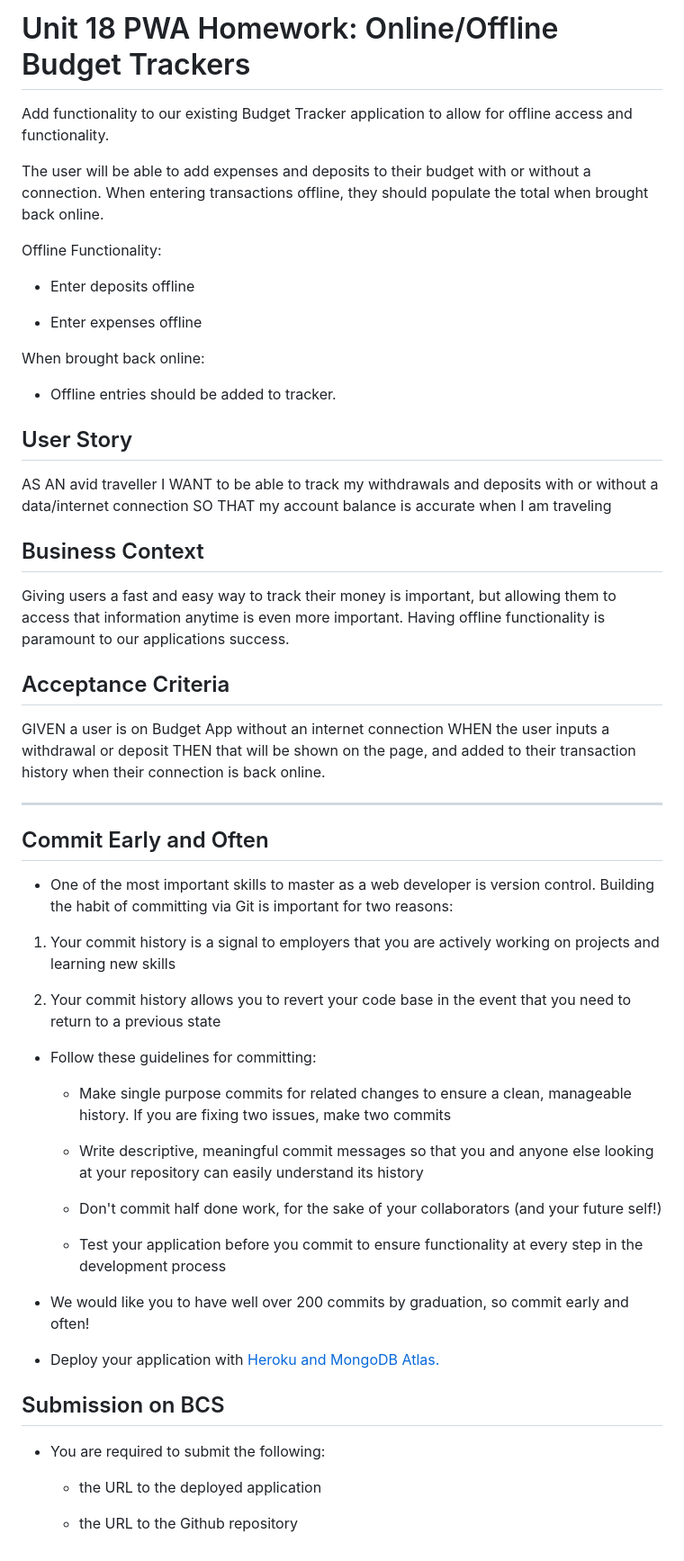
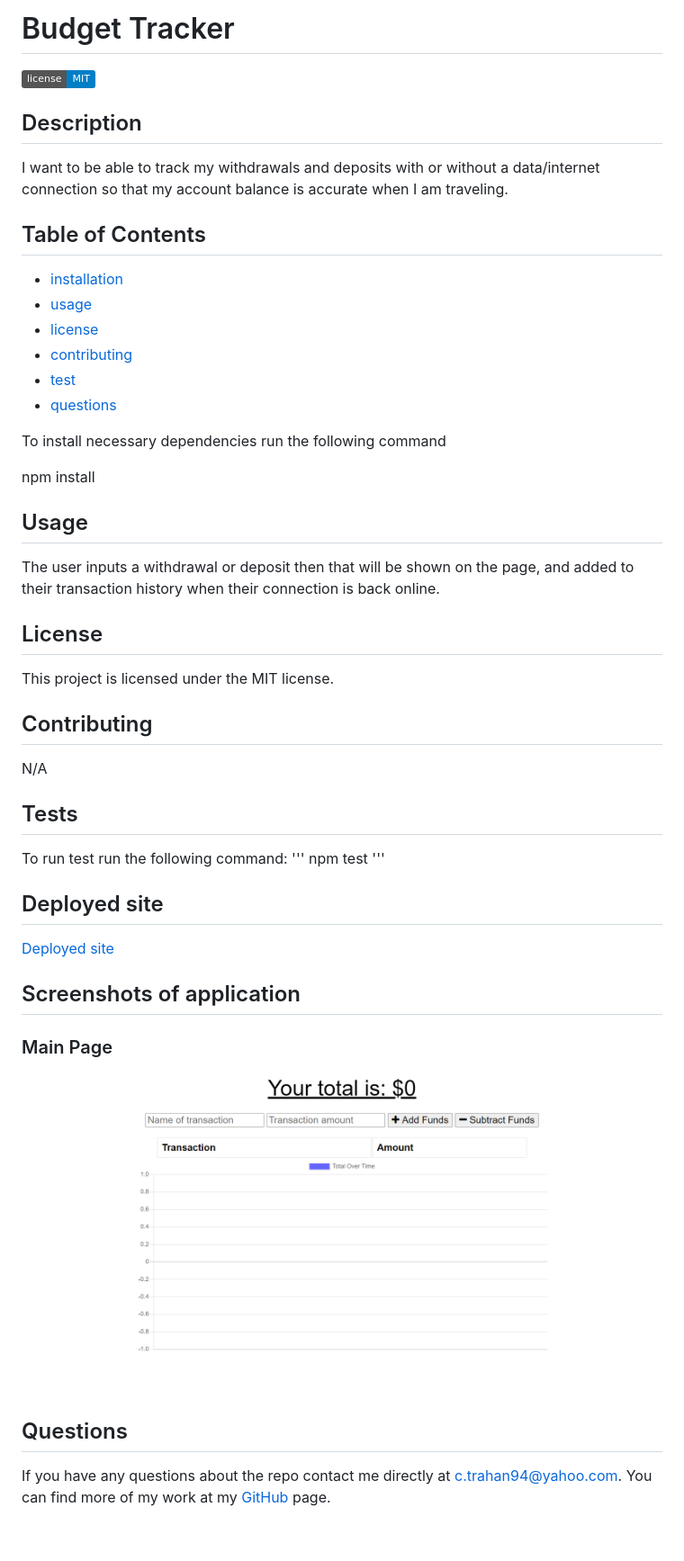
Before and after one commit to ctrahan94/budget_tracker, a Markdown page: README.md, the part around the change. Shown: that part at 90% size. GitHub-like rendering; pictures changed too: public/assets/images/home.png (added); badges without logos.

```diff
--- a/README.md
+++ b/README.md
@@ -1,62 +1,50 @@
-# Unit 18 PWA Homework: Online/Offline Budget Trackers
+ # Budget Tracker
+  ![github license](https://img.shields.io/badge/license-MIT-blue.svg)
 
-Add functionality to our existing Budget Tracker application to allow for offline access and functionality.
+## Description
 
-The user will be able to add expenses and deposits to their budget with or without a connection. When entering transactions offline, they should populate the total when brought back online.
+I want to be able to track my withdrawals and deposits with or without a data/internet connection
+so that my account balance is accurate when I am traveling.
 
-Offline Functionality:
+## Table of Contents
 
-  * Enter deposits offline
+* [installation](#installation)
+* [usage](#usage)
+* [license](#license)
+* [contributing](#contributing)
+* [test](#tests)
+* [questions](#questions)
 
-  * Enter expenses offline
+To install necessary dependencies run the following command
 
-When brought back online:
+npm install
 
-  * Offline entries should be added to tracker.
-
-## User Story
-AS AN avid traveller
-I WANT to be able to track my withdrawals and deposits with or without a data/internet connection
-SO THAT my account balance is accurate when I am traveling
-
-## Business Context
-
-Giving users a fast and easy way to track their money is important, but allowing them to access that information anytime is even more important. Having offline functionality is paramount to our applications success.
+## Usage
+The user inputs a withdrawal or deposit then that will be shown on the page, and added to their transaction history when their connection is back online.
 
 
-## Acceptance Criteria
-GIVEN a user is on Budget App without an internet connection
-WHEN the user inputs a withdrawal or deposit
-THEN that will be shown on the page, and added to their transaction history when their connection is back online.
+## License
 
-- - -
+This project is licensed under the MIT license.
 
-## Commit Early and Often
+## Contributing
 
-* One of the most important skills to master as a web developer is version control. Building the habit of committing via Git is important for two reasons:
+N/A
 
-1. Your commit history is a signal to employers that you are actively working on projects and learning new skills
+## Tests
+To run test run the following command:
+'''
+npm test
+'''
 
-2. Your commit history allows you to revert your code base in the event that you need to return to a previous state
+## Deployed site
+[Deployed site](https://budget-tracker-ct.herokuapp.com/)
 
-* Follow these guidelines for committing:
+## Screenshots of application
 
-  * Make single purpose commits for related changes to ensure a clean, manageable history. If you are fixing two issues, make two commits
+### Main Page
+![Main](public/assets/images/home.png)
 
-  * Write descriptive, meaningful commit messages so that you and anyone else looking at your repository can easily understand its history
-
-  * Don't commit half done work, for the sake of your collaborators (and your future self!)
-
-  * Test your application before you commit to ensure functionality at every step in the development process
-
-* We would like you to have well over 200 commits by graduation, so commit early and often!
-
-* Deploy your application with [Heroku and MongoDB Atlas.](../04-Supplemental/MongoAtlas-Deploy.md)
-
-## Submission on BCS
-
-* You are required to submit the following:
-
-  * the URL to the deployed application
-
-  * the URL to the Github repository
+## Questions
+If you have any questions about the repo contact me directly at c.trahan94@yahoo.com.
+You can find more of my work at my  [GitHub](https://github.com/ctrahan94) page.
```
